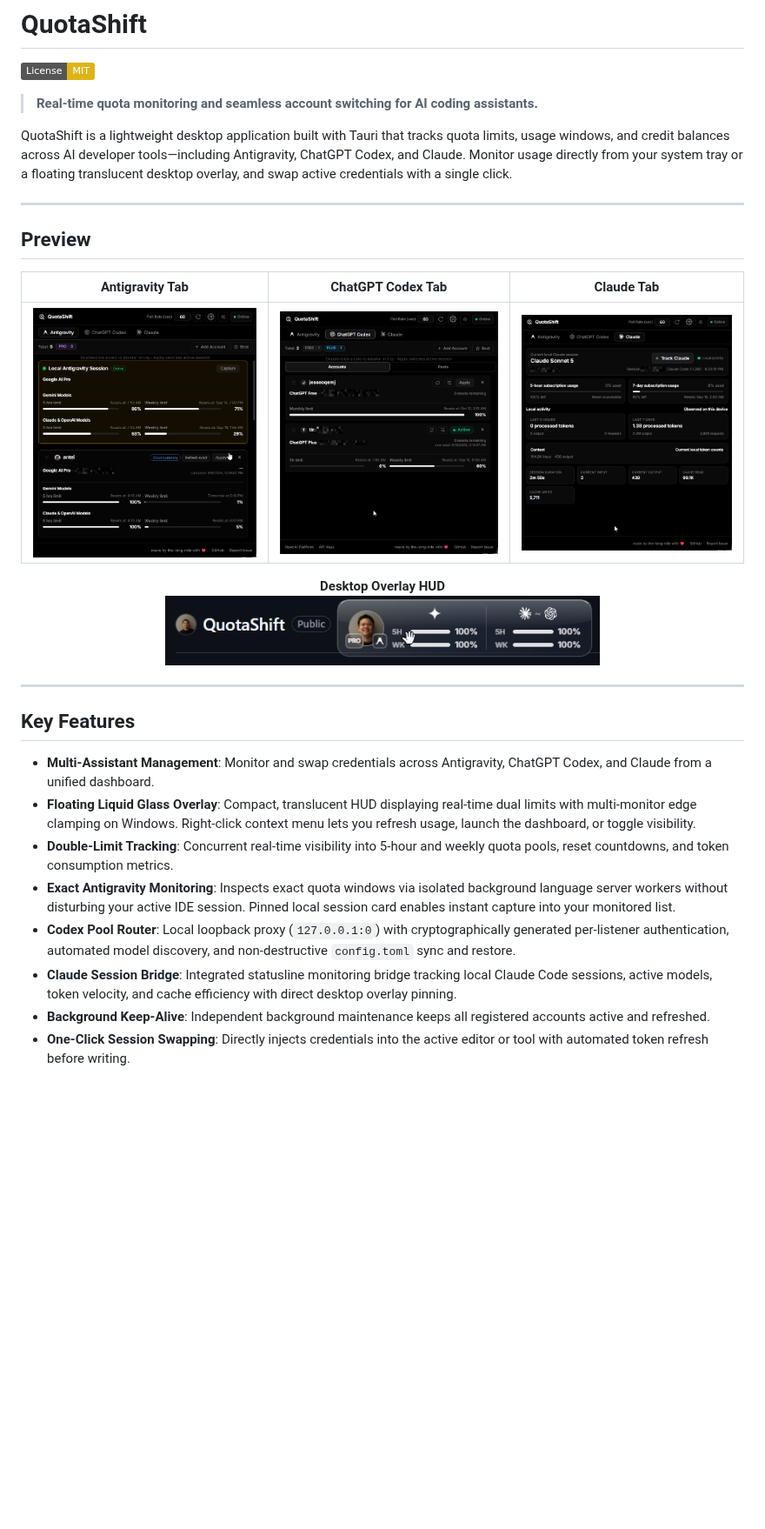
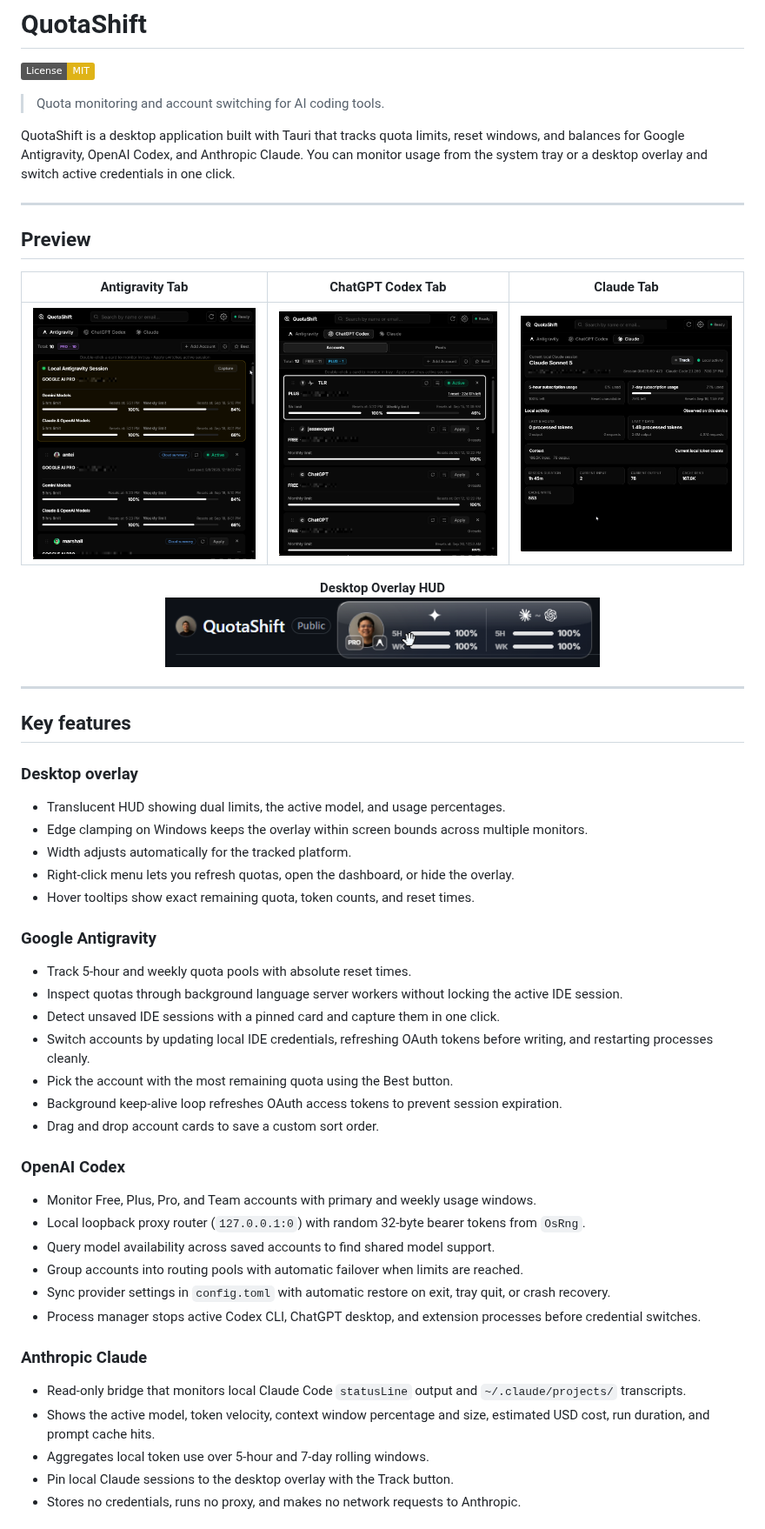
Before and after one commit to the-long-ride/QuotaShift, a Markdown page: README.md, the part around one of its changes. Shown at 87% size. Rendered like a GitHub page; pictures changed too: assets/demo-pics/Antigravity-tab.png, assets/demo-pics/Claude-tab.png, assets/demo-pics/Codex-tab.png; badges without logos; blank space fills up the shorter version.

```diff
--- a/README.md
+++ b/README.md
@@ -2,9 +2,9 @@
 
 [![License: MIT](https://img.shields.io/badge/License-MIT-yellow.svg)](https://opensource.org/licenses/MIT)
 
-> **Real-time quota monitoring and seamless account switching for AI coding assistants.**
+> Quota monitoring and account switching for AI coding tools.
 
-QuotaShift is a lightweight desktop application built with Tauri that tracks quota limits, usage windows, and credit balances across AI developer tools—including Antigravity, ChatGPT Codex, and Claude. Monitor usage directly from your system tray or a floating translucent desktop overlay, and swap active credentials with a single click.
+QuotaShift is a desktop application built with Tauri that tracks quota limits, reset windows, and balances for Google Antigravity, OpenAI Codex, and Anthropic Claude. You can monitor usage from the system tray or a desktop overlay and switch active credentials in one click.
 
 ---
 
@@ -21,13 +21,36 @@ QuotaShift is a lightweight desktop application built with Tauri that tracks quo
 
 ---
 
-## Key Features
+## Key features
 
-- **Multi-Assistant Management**: Monitor and swap credentials across Antigravity, ChatGPT Codex, and Claude from a unified dashboard.
-- **Floating Liquid Glass Overlay**: Compact, translucent HUD displaying real-time dual limits with multi-monitor edge clamping on Windows. Right-click context menu lets you refresh usage, launch the dashboard, or toggle visibility.
-- **Double-Limit Tracking**: Concurrent real-time visibility into 5-hour and weekly quota pools, reset countdowns, and token consumption metrics.
-- **Exact Antigravity Monitoring**: Inspects exact quota windows via isolated background language server workers without disturbing your active IDE session. Pinned local session card enables instant capture into your monitored list.
-- **Codex Pool Router**: Local loopback proxy (`127.0.0.1:0`) with cryptographically generated per-listener authentication, automated model discovery, and non-destructive `config.toml` sync and restore.
-- **Claude Session Bridge**: Integrated statusline monitoring bridge tracking local Claude Code sessions, active models, token velocity, and cache efficiency with direct desktop overlay pinning.
-- **Background Keep-Alive**: Independent background maintenance keeps all registered accounts active and refreshed.
-- **One-Click Session Swapping**: Directly injects credentials into the active editor or tool with automated token refresh before writing.
+### Desktop overlay
+- Translucent HUD showing dual limits, the active model, and usage percentages.
+- Edge clamping on Windows keeps the overlay within screen bounds across multiple monitors.
+- Width adjusts automatically for the tracked platform.
+- Right-click menu lets you refresh quotas, open the dashboard, or hide the overlay.
+- Hover tooltips show exact remaining quota, token counts, and reset times.
+
+### Google Antigravity
+- Track 5-hour and weekly quota pools with absolute reset times.
+- Inspect quotas through background language server workers without locking the active IDE session.
+- Detect unsaved IDE sessions with a pinned card and capture them in one click.
+- Switch accounts by updating local IDE credentials, refreshing OAuth tokens before writing, and restarting processes cleanly.
+- Pick the account with the most remaining quota using the Best button.
+- Background keep-alive loop refreshes OAuth access tokens to prevent session expiration.
+- Drag and drop account cards to save a custom sort order.
+
+### OpenAI Codex
+- Monitor Free, Plus, Pro, and Team accounts with primary and weekly usage windows.
+- Local loopback proxy router (`127.0.0.1:0`) with random 32-byte bearer tokens from `OsRng`.
+- Query model availability across saved accounts to find shared model support.
+- Group accounts into routing pools with automatic failover when limits are reached.
+- Sync provider settings in `config.toml` with automatic restore on exit, tray quit, or crash recovery.
+- Process manager stops active Codex CLI, ChatGPT desktop, and extension processes before credential switches.
+
+### Anthropic Claude
+- Read-only bridge that monitors local Claude Code `statusLine` output and `~/.claude/projects/` transcripts.
+- Shows the active model, token velocity, context window percentage and size, estimated USD cost, run duration, and prompt cache hits.
+- Aggregates local token use over 5-hour and 7-day rolling windows.
+- Pin local Claude sessions to the desktop overlay with the Track button.
+- Stores no credentials, runs no proxy, and makes no network requests to Anthropic.
+
```
Also changed, not shown: other parts of README.md (+57 -9 lines).
